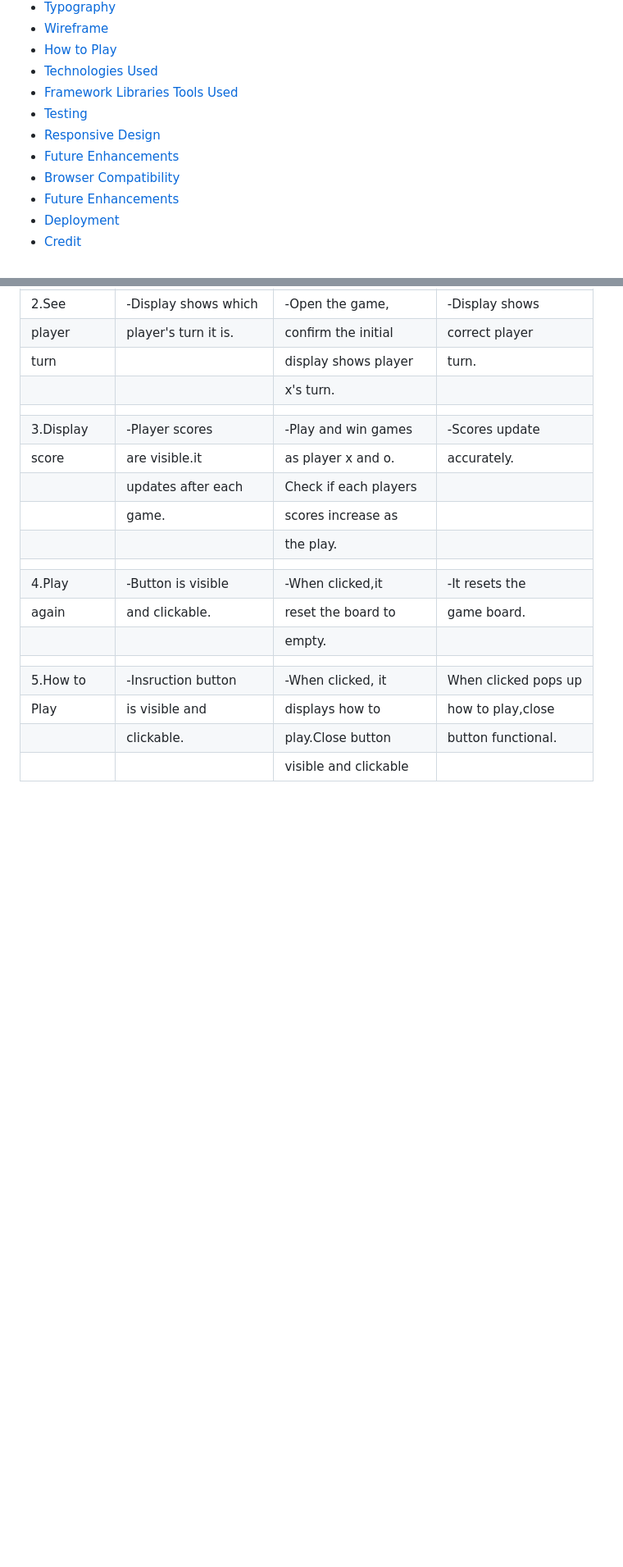
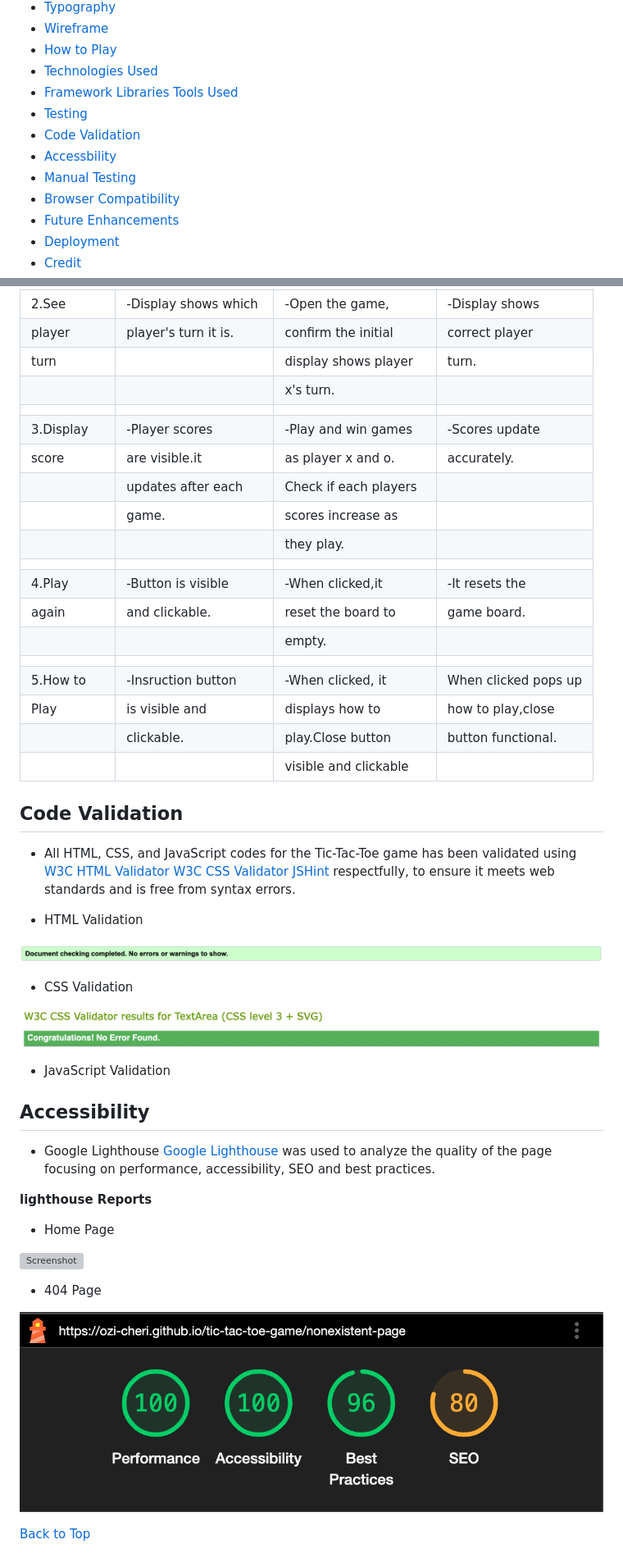
Before and after one commit to Ozi-cheri/tic-tac-toe-game, a Markdown page: README.md, 2 parts joined by grey strips. Shown at 82% size. Drawn GitHub-style; blank space fills up the shorter version; grey boxes are pictures that could not be loaded.

Commit message:
Add code validation,accessibilty to readme and modify

```diff
--- a/README.md
+++ b/README.md
@@ -16,8 +16,9 @@ This is a web-based Tic-Tac-Toe game designed for two players X and O, featuring
 - [Technologies Used](#technologies-used)
 - [Framework Libraries Tools Used](#framework-libraries-tools-used)
 - [Testing](#testing)
-- [Responsive Design](#responsive-design)
-- [Future Enhancements](#future-enhancements)
+- [Code Validation](#code-validation)
+- [Accessbility](#accessbility)
+- [Manual Testing](#manual-testing)
 - [Browser Compatibility](#browser-compatibility)
 - [Future Enhancements](#future-enhancements)
 - [Deployment](#deployment)
@@ -164,7 +169,7 @@ Scoreboard, player o,x and player's turn section inherits the game-box, #eb4 bac
 | score    |are visible.it      |as player x and o.   |accurately.
 |          |updates after each  |Check if each players|
 |          |game.               |scores increase  as  |
-|          |                    |the play.            |
+|          |                    |they play.           |
 |          |                    |                     |
 |4.Play    |-Button is visible  |-When clicked,it     |-It resets the
 | again    |and clickable.      |reset the board to   |game board.
@@ -174,3 +179,40 @@ Scoreboard, player o,x and player's turn section inherits the game-box, #eb4 bac
 |Play      |is visible and      |displays how to      |how to play,close
 |          |clickable.          |play.Close button    |button functional.
 |          |                    |visible and clickable|
+
+
+## Code Validation
+
+ * All HTML, CSS, and JavaScript codes for the Tic-Tac-Toe game has been validated using [W3C HTML Validator](https://validator.w3.org/)
+ [W3C CSS Validator](https://jigsaw.w3.org/css-validator/)
+ [JSHint](https://jshint.com/) respectfully, to ensure it meets web standards and is free from syntax errors.
+
+ * HTML Validation
+
+ ![Screenshot](assets/images/screenshot18.png)
+
+ * CSS Validation
+
+ ![Screenshot](assets/images/screenshot17.png)
+
+ * JavaScript Validation
+
+
+
+ ## Accessibility
+
+ * Google Lighthouse                                                              [Google Lighthouse](https://developers.google.com/web/tools/lighthouse)
+was used to analyze the quality of the page focusing on performance, accessibility, SEO and best practices.
+
+**lighthouse Reports**
+
+ * Home Page
+
+ ![Screenshot](assets/images/screenshot6.png)
+
+  * 404 Page
+
+ ![Screenshot](assets/images/screenshot5.png)
+
+
+ [Back to Top](#)
```
Also changed, not shown: other parts of README.md (+5 -1 lines).
